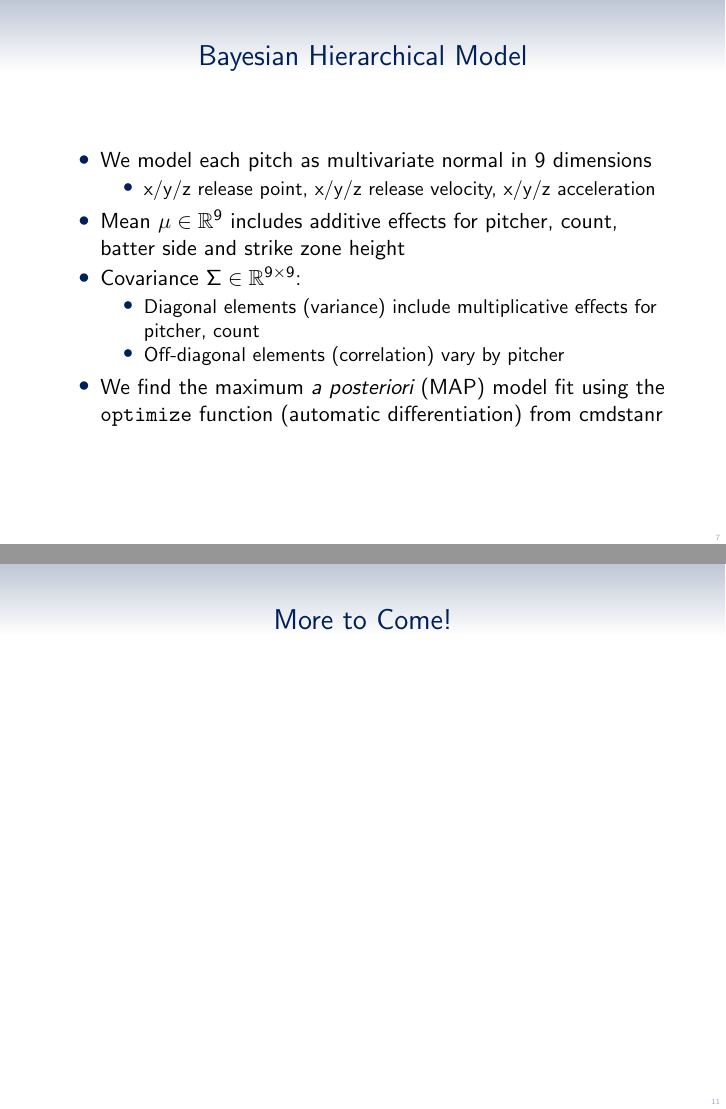
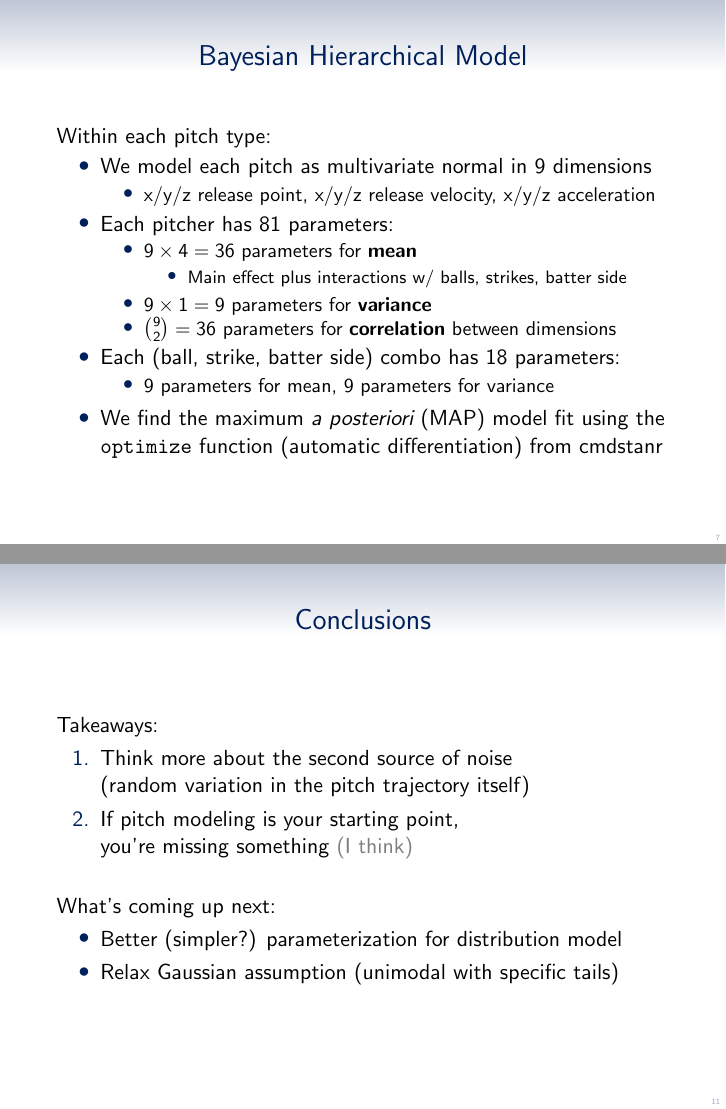
Before and after one commit to saberpowers/predictive-pitch-score, LaTeX slides (documentation/2023-08-12_saberseminar/slides.tex): pages 7 and 11 of 12, joined at a grey line. Compiled offline with pdfLaTeX.

```diff
--- a/documentation/2023-08-12_saberseminar/slides.tex
+++ b/documentation/2023-08-12_saberseminar/slides.tex
@@ -116,16 +118,24 @@
   \end{frame}
 
   \begin{frame}{Bayesian Hierarchical Model}
+    Within each pitch type:
     \begin{itemize}
       \item We model each pitch as multivariate normal in 9 dimensions
       \begin{itemize}
         \item x/y/z release point, x/y/z release velocity, x/y/z acceleration
       \end{itemize}
-      \item Mean $\mu \in \mathbb{R}^9$ includes additive effects for pitcher, count, batter side and strike zone height
-      \item Covariance $\Sigma \in \mathbb{R}^{9 \times 9}$:
+      \item Each pitcher has 81 parameters:
       \begin{itemize}
-        \item Diagonal elements (variance) include multiplicative effects for pitcher, count
-        \item Off-diagonal elements (correlation) vary by pitcher
+        \item $9 \times 4 = 36$ parameters for {\bf mean}
+        \begin{itemize}
+          \item Main effect plus interactions w/ balls, strikes, batter side
+        \end{itemize}
+        \item $9 \times 1 = 9$ parameters for {\bf variance}
+        \item $\binom{9}{2} = 36$ parameters for {\bf correlation} between dimensions
+      \end{itemize}
+      \item Each (ball, strike, batter side) combo has 18 parameters:
+      \begin{itemize}
+        \item 9 parameters for mean, 9 parameters for variance
       \end{itemize}
       \item We find the maximum {\it a posteriori} (MAP) model fit using the \texttt{optimize} function (automatic differentiation) from cmdstanr
     \end{itemize}
@@ -146,11 +167,25 @@
   \begin{frame}{Does It Work?}
   \end{frame}
 
-  \begin{frame}{More to Come!}
+  \begin{frame}{Conclusions}
+    Takeaways:
+    \begin{enumerate}
+      \item Think more about the second source of noise\\
+        (random variation in the pitch trajectory itself)
+      \item If pitch modeling is your starting point,\\
+        you're missing something {\color{ricegray} (I think)}
+    \end{enumerate}
+    ~\\
+    What's coming up next:
+    \begin{itemize}
+      \item Better (simpler?) parameterization for distribution model
+      \item Relax Gaussian assumption (unimodal with specific tails)
+    \end{itemize}
   \end{frame}
 
   \begin{frame}{Where to Find Us}
 
+    {\color{ricerichblue}saberpowers}{\color{ricegray}.shinyapps.io/}{\color{ricerichblue}predictive-pitch-score}\\
     {\color{ricegray} github.com/}{\color{ricerichblue}saberpowers/predictive-pitch-score}\\
     ~\\
     {\color{ricegray} linkedin.com/in/}{\color{ricerichblue}saberpowers}\\
```
Also changed, not shown: documentation/2023-08-12_saberseminar/slides.tex (31 more changed lines), 6 other files.
